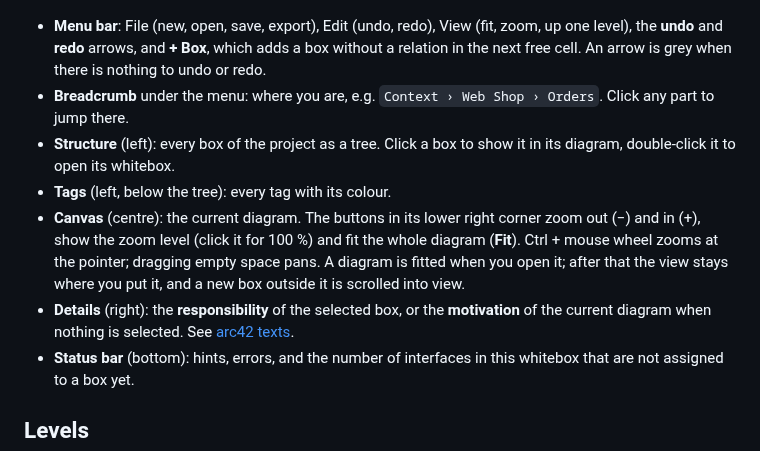
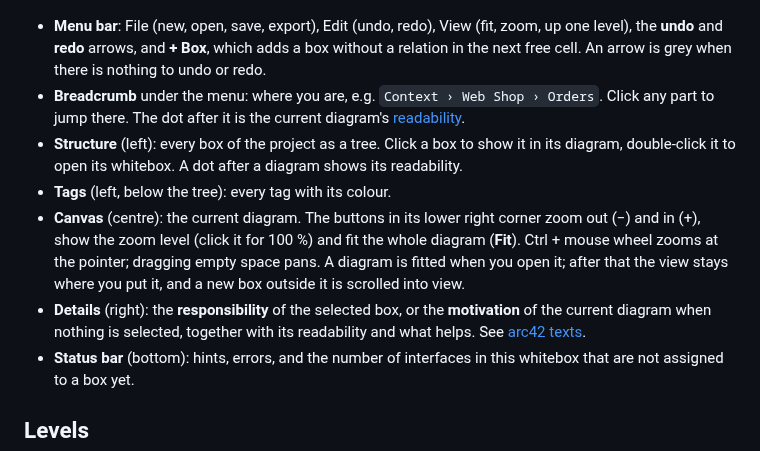
Before and after one commit to paxel/whiteboxed, a Markdown page: docs/guide.md, the part around one of its changes. GitHub-like rendering.

```diff
--- a/docs/guide.md
+++ b/docs/guide.md
@@ -15,9 +15,11 @@ next to each diagram and exports them. For step-by-step recipes see
   relation in the next free cell. An arrow is grey when there is nothing to undo or
   redo.
 - **Breadcrumb** under the menu: where you are, e.g. `Context › Web Shop › Orders`.
-  Click any part to jump there.
+  Click any part to jump there. The dot after it is the current diagram's
+  [readability](#readability).
 - **Structure** (left): every box of the project as a tree. Click a box to show it in
-  its diagram, double-click it to open its whitebox.
+  its diagram, double-click it to open its whitebox. A dot after a diagram shows its
+  readability.
 - **Tags** (left, below the tree): every tag with its colour.
 - **Canvas** (centre): the current diagram. The buttons in its lower right corner zoom
   out (−) and in (+), show the zoom level (click it for 100 %) and fit the whole
@@ -25,8 +27,8 @@ next to each diagram and exports them. For step-by-step recipes see
   pans. A diagram is fitted when you open it; after that the view stays where you put
   it, and a new box outside it is scrolled into view.
 - **Details** (right): the **responsibility** of the selected box, or the
-  **motivation** of the current diagram when nothing is selected. See
-  [arc42 texts](#arc42-texts).
+  **motivation** of the current diagram when nothing is selected, together with its
+  readability and what helps. See [arc42 texts](#arc42-texts).
 - **Status bar** (bottom): hints, errors, and the number of interfaces in this
   whitebox that are not assigned to a box yet.
 
```
Also changed, not shown: other parts of docs/guide.md (+8 -2 lines), README.md (+10 -4 lines), docs/workflows.md (+19 -1 lines), docs/screenshots/readability.png (added), docs/screenshots/restructure.png (added), 1 other file.
